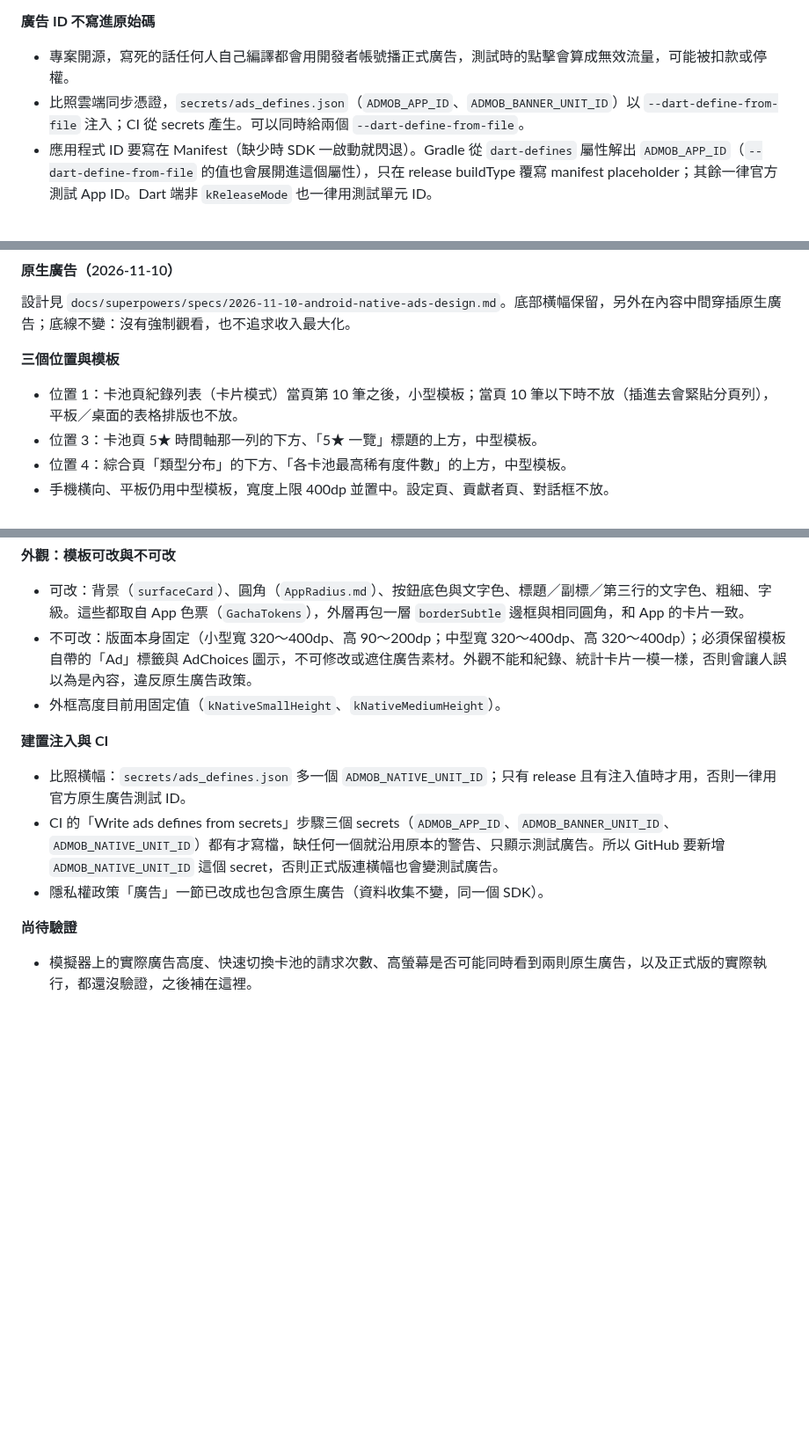
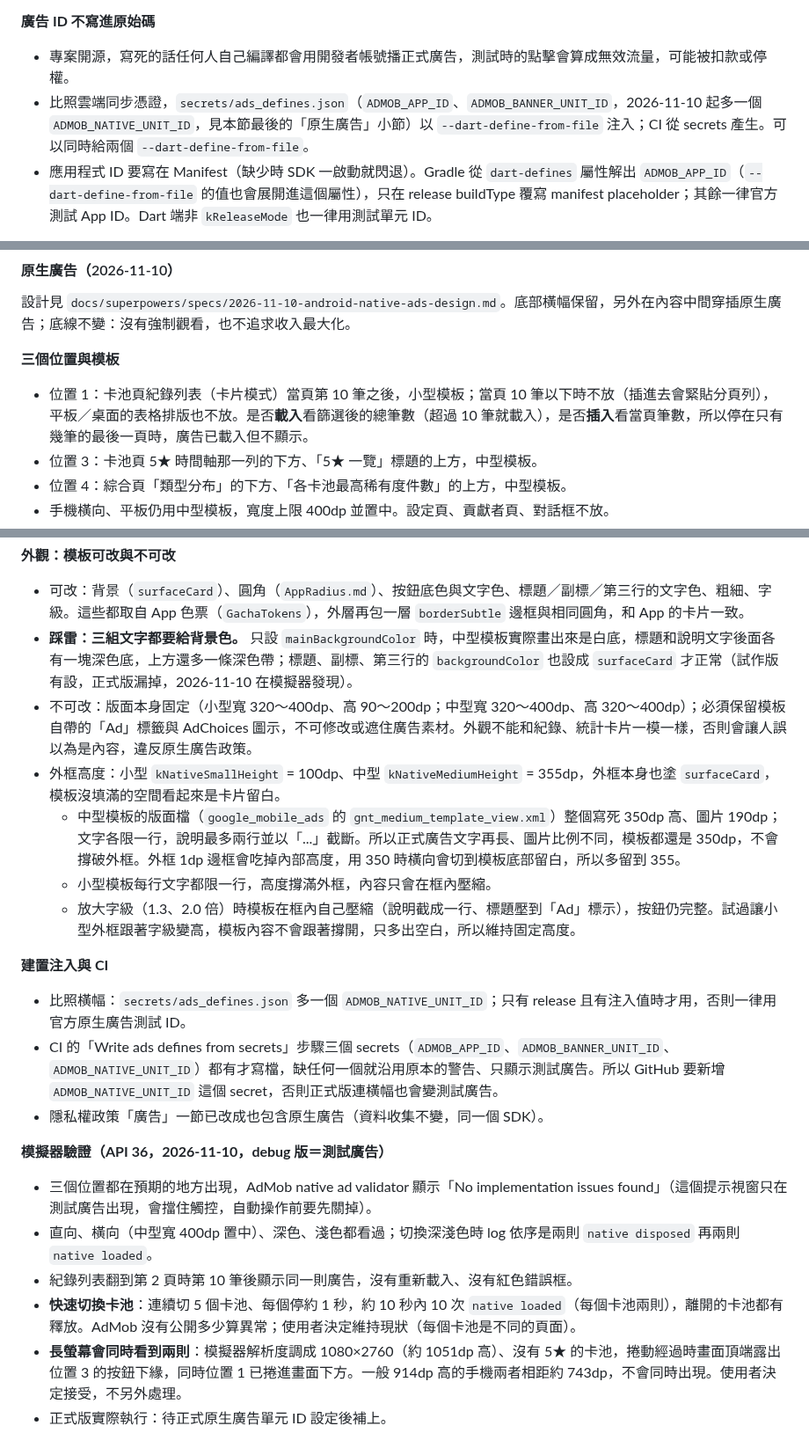
Before and after one commit to GoneTone/wuthering-waves-convene-gacha-analyzer, a Markdown page: docs/Android移植筆記.md, 3 parts joined by grey strips. Shown at 88% size. Rendered like a GitHub page; blank space fills up the shorter version.

Commit message:
docs(ads): record the native ads emulator checks and decisions
Note the text-background pitfall, why the frame heights are safe for
real ads (the medium template layout is a fixed 350dp), the measured
request count when switching pools quickly, and the user's decisions to
keep pool switching as is and to accept two natives briefly sharing a
tall screen.

Co-Authored-By: Claude Opus 5.5 <noreply@anthropic.com>
Claude-Session: https://claude.ai/code/session_01WreXjpq7WLcnvEexE3jyCg

```diff
--- a/docs/Android移植筆記.md
+++ b/docs/Android移植筆記.md
@@ -725,7 +725,7 @@ encore API 回傳的圖片網址變成 `https://api-v2.encore.moe/api/resource/.
 
 **廣告 ID 不寫進原始碼**
 - 專案開源，寫死的話任何人自己編譯都會用開發者帳號播正式廣告，測試時的點擊會算成無效流量，可能被扣款或停權。
-- 比照雲端同步憑證，`secrets/ads_defines.json`（`ADMOB_APP_ID`、`ADMOB_BANNER_UNIT_ID`）以 `--dart-define-from-file` 注入；CI 從 secrets 產生。可以同時給兩個 `--dart-define-from-file`。
+- 比照雲端同步憑證，`secrets/ads_defines.json`（`ADMOB_APP_ID`、`ADMOB_BANNER_UNIT_ID`，2026-11-10 起多一個 `ADMOB_NATIVE_UNIT_ID`，見本節最後的「原生廣告」小節）以 `--dart-define-from-file` 注入；CI 從 secrets 產生。可以同時給兩個 `--dart-define-from-file`。
 - 應用程式 ID 要寫在 Manifest（缺少時 SDK 一啟動就閃退）。Gradle 從 `dart-defines` 屬性解出 `ADMOB_APP_ID`（`--dart-define-from-file` 的值也會展開進這個屬性），只在 release buildType 覆寫 manifest placeholder；其餘一律官方測試 App ID。Dart 端非 `kReleaseMode` 也一律用測試單元 ID。
 
 **橫幅尺寸**
@@ -774,7 +774,7 @@ encore API 回傳的圖片網址變成 `https://api-v2.encore.moe/api/resource/.
 設計見 `docs/superpowers/specs/2026-11-10-android-native-ads-design.md`。底部橫幅保留，另外在內容中間穿插原生廣告；底線不變：沒有強制觀看，也不追求收入最大化。
 
 **三個位置與模板**
-- 位置 1：卡池頁紀錄列表（卡片模式）當頁第 10 筆之後，小型模板；當頁 10 筆以下時不放（插進去會緊貼分頁列），平板／桌面的表格排版也不放。
+- 位置 1：卡池頁紀錄列表（卡片模式）當頁第 10 筆之後，小型模板；當頁 10 筆以下時不放（插進去會緊貼分頁列），平板／桌面的表格排版也不放。是否**載入**看篩選後的總筆數（超過 10 筆就載入），是否**插入**看當頁筆數，所以停在只有幾筆的最後一頁時，廣告已載入但不顯示。
 - 位置 3：卡池頁 5★ 時間軸那一列的下方、「5★ 一覽」標題的上方，中型模板。
 - 位置 4：綜合頁「類型分布」的下方、「各卡池最高稀有度件數」的上方，中型模板。
 - 手機橫向、平板仍用中型模板，寬度上限 400dp 並置中。設定頁、貢獻者頁、對話框不放。
@@ -802,13 +802,22 @@ encore API 回傳的圖片網址變成 `https://api-v2.encore.moe/api/resource/.
 
 **外觀：模板可改與不可改**
 - 可改：背景（`surfaceCard`）、圓角（`AppRadius.md`）、按鈕底色與文字色、標題／副標／第三行的文字色、粗細、字級。這些都取自 App 色票（`GachaTokens`），外層再包一層 `borderSubtle` 邊框與相同圓角，和 App 的卡片一致。
+- **踩雷：三組文字都要給背景色。** 只設 `mainBackgroundColor` 時，中型模板實際畫出來是白底，標題和說明文字後面各有一塊深色底，上方還多一條深色帶；標題、副標、第三行的 `backgroundColor` 也設成 `surfaceCard` 才正常（試作版有設，正式版漏掉，2026-11-10 在模擬器發現）。
 - 不可改：版面本身固定（小型寬 320～400dp、高 90～200dp；中型寬 320～400dp、高 320～400dp）；必須保留模板自帶的「Ad」標籤與 AdChoices 圖示，不可修改或遮住廣告素材。外觀不能和紀錄、統計卡片一模一樣，否則會讓人誤以為是內容，違反原生廣告政策。
-- 外框高度目前用固定值（`kNativeSmallHeight`、`kNativeMediumHeight`）。
+- 外框高度：小型 `kNativeSmallHeight` = 100dp、中型 `kNativeMediumHeight` = 355dp，外框本身也塗 `surfaceCard`，模板沒填滿的空間看起來是卡片留白。
+  - 中型模板的版面檔（`google_mobile_ads` 的 `gnt_medium_template_view.xml`）整個寫死 350dp 高、圖片 190dp；文字各限一行，說明最多兩行並以「...」截斷。所以正式廣告文字再長、圖片比例不同，模板都還是 350dp，不會撐破外框。外框 1dp 邊框會吃掉內部高度，用 350 時橫向會切到模板底部留白，所以多留到 355。
+  - 小型模板每行文字都限一行，高度撐滿外框，內容只會在框內壓縮。
+  - 放大字級（1.3、2.0 倍）時模板在框內自己壓縮（說明截成一行、標題壓到「Ad」標示），按鈕仍完整。試過讓小型外框跟著字級變高，模板內容不會跟著撐開，只多出空白，所以維持固定高度。
 
 **建置注入與 CI**
 - 比照橫幅：`secrets/ads_defines.json` 多一個 `ADMOB_NATIVE_UNIT_ID`；只有 release 且有注入值時才用，否則一律用官方原生廣告測試 ID。
 - CI 的「Write ads defines from secrets」步驟三個 secrets（`ADMOB_APP_ID`、`ADMOB_BANNER_UNIT_ID`、`ADMOB_NATIVE_UNIT_ID`）都有才寫檔，缺任何一個就沿用原本的警告、只顯示測試廣告。所以 GitHub 要新增 `ADMOB_NATIVE_UNIT_ID` 這個 secret，否則正式版連橫幅也會變測試廣告。
 - 隱私權政策「廣告」一節已改成也包含原生廣告（資料收集不變，同一個 SDK）。
 
-**尚待驗證**
-- 模擬器上的實際廣告高度、快速切換卡池的請求次數、高螢幕是否可能同時看到兩則原生廣告，以及正式版的實際執行，都還沒驗證，之後補在這裡。
+**模擬器驗證（API 36，2026-11-10，debug 版＝測試廣告）**
+- 三個位置都在預期的地方出現，AdMob native ad validator 顯示「No implementation issues found」（這個提示視窗只在測試廣告出現，會擋住觸控，自動操作前要先關掉）。
+- 直向、橫向（中型寬 400dp 置中）、深色、淺色都看過；切換深淺色時 log 依序是兩則 `native disposed` 再兩則 `native loaded`。
+- 紀錄列表翻到第 2 頁時第 10 筆後顯示同一則廣告，沒有重新載入、沒有紅色錯誤框。
+- **快速切換卡池**：連續切 5 個卡池、每個停約 1 秒，約 10 秒內 10 次 `native loaded`（每個卡池兩則），離開的卡池都有釋放。AdMob 沒有公開多少算異常；使用者決定維持現狀（每個卡池是不同的頁面）。
+- **長螢幕會同時看到兩則**：模擬器解析度調成 1080×2760（約 1051dp 高）、沒有 5★ 的卡池，捲動經過時畫面頂端露出位置 3 的按鈕下緣，同時位置 1 已捲進畫面下方。一般 914dp 高的手機兩者相距約 743dp，不會同時出現。使用者決定接受，不另外處理。
+- 正式版實際執行：待正式原生廣告單元 ID 設定後補上。
```
Also changed, not shown: 1 other file.
